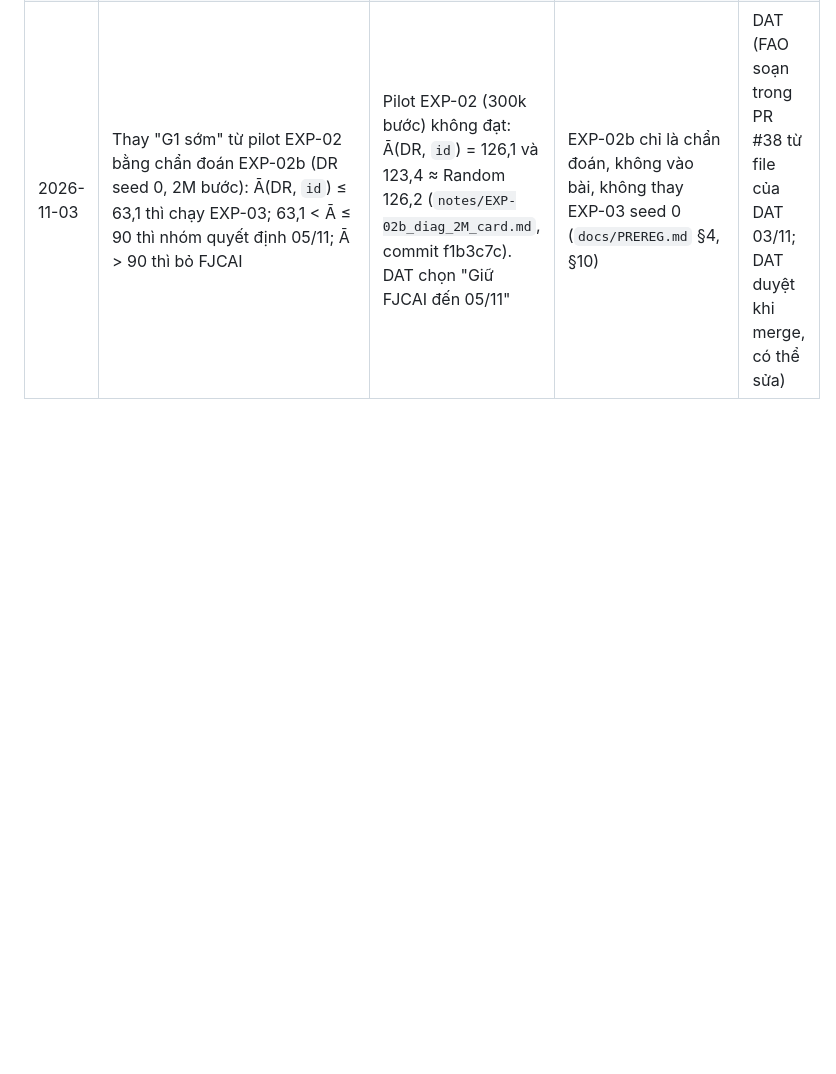
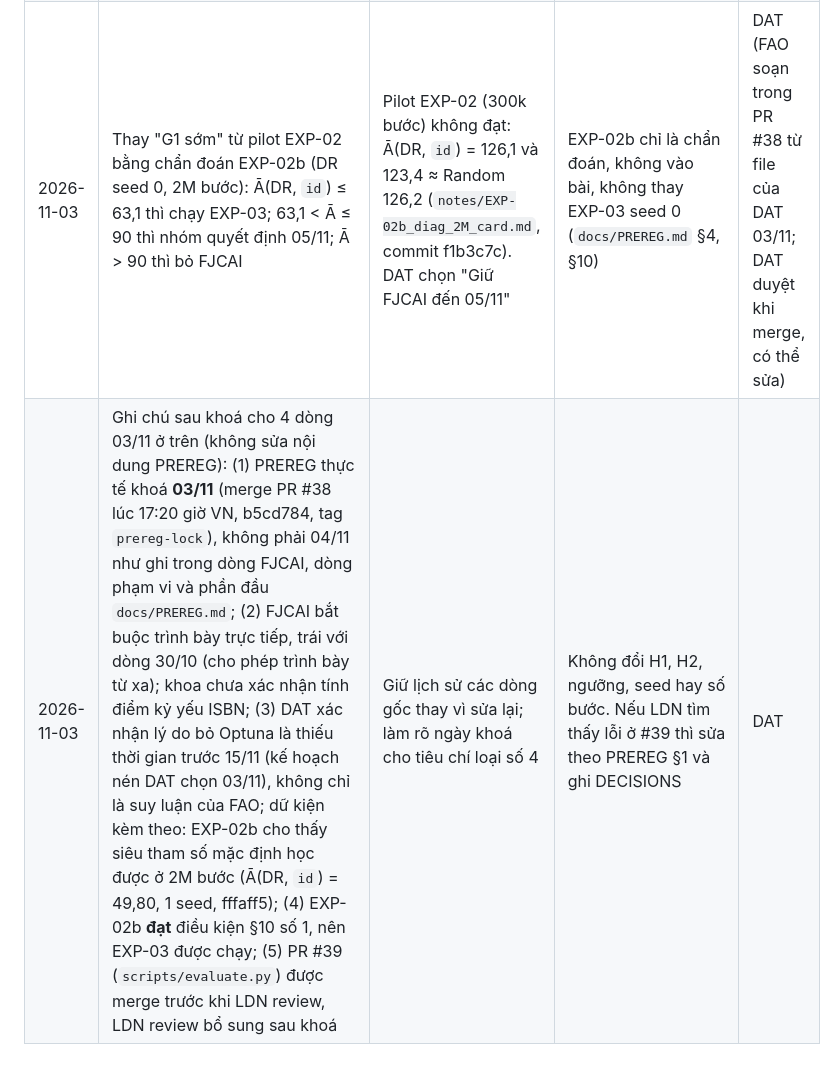
Before and after one commit to Tdat10052499/uav-aoi-drppo, a Markdown page: docs/DECISIONS.md, the part around the change. GitHub-like rendering; blank space fills up the shorter version.

Commit message:
[DAT] 2026-11-03: DECISIONS ghi chú sau khoá (ngày khoá 03/11, FJCAI trực tiếp, lý do bỏ Optuna, EXP-02b đạt, #39 chờ LDN)
Co-Authored-By: Claude Opus 5.5 <noreply@anthropic.com>
Claude-Session: https://claude.ai/code/session_018dPQXDyNBoFA8ptxjbizVm

```diff
--- a/docs/DECISIONS.md
+++ b/docs/DECISIONS.md
@@ -23,3 +23,4 @@ Ghi mọi thay đổi so với `00_HUONG_DAN_PROJECT.md` (bảng "Quyết địn
 | 2026-11-03 | EXP-03 dùng siêu tham số **mặc định** của `scripts/train_ppo.py`, không tinh chỉnh Optuna | Lịch nén không còn chỗ cho TUNE trước 15/11 (lý do FAO suy ra từ lịch; DAT sửa nếu khác) | **Trái** với dòng 30/10 (DQN và PPO cùng ngân sách Optuna) và tiêu chí G1 ở issue #2 / `docs/05` W4. Cả hai nhánh dùng cùng bộ nên H1 vẫn cân bằng; ghi là giới hạn trong bài (`docs/PREREG.md` §6). TUNE và EXP-04 giữ theo lịch gốc nếu sau này cần | DAT (FAO soạn trong PR #38 từ file của DAT 03/11; DAT duyệt khi merge, có thể sửa) |
 | 2026-11-03 | Phạm vi bài FJCAI: chỉ H1, H2 và heuristic; 10 seed mỗi nhánh, 2M bước; khoá PREREG sớm (04/11) thay vì tại G1 15/11 | Hệ quả của dòng FJCAI ở trên (trả lời A1 trong `notes/yeu-cau/2026-11-03_fao_can-DAT_prereg-cho.md`) | EXP-04 đến EXP-07 (RQ2, RQ3, H3, ablation) không thuộc lần khoá; mỗi cái cần phụ lục PREREG riêng trước khi chạy | DAT (FAO soạn trong PR #38 từ file của DAT 03/11; DAT duyệt khi merge, có thể sửa) |
 | 2026-11-03 | Thay "G1 sớm" từ pilot EXP-02 bằng chẩn đoán EXP-02b (DR seed 0, 2M bước): Ā(DR, `id`) ≤ 63,1 thì chạy EXP-03; 63,1 < Ā ≤ 90 thì nhóm quyết định 05/11; Ā > 90 thì bỏ FJCAI | Pilot EXP-02 (300k bước) không đạt: Ā(DR, `id`) = 126,1 và 123,4 ≈ Random 126,2 (`notes/EXP-02b_diag_2M_card.md`, commit f1b3c7c). DAT chọn "Giữ FJCAI đến 05/11" | EXP-02b chỉ là chẩn đoán, không vào bài, không thay EXP-03 seed 0 (`docs/PREREG.md` §4, §10) | DAT (FAO soạn trong PR #38 từ file của DAT 03/11; DAT duyệt khi merge, có thể sửa) |
+| 2026-11-03 | Ghi chú sau khoá cho 4 dòng 03/11 ở trên (không sửa nội dung PREREG): (1) PREREG thực tế khoá **03/11** (merge PR #38 lúc 17:20 giờ VN, b5cd784, tag `prereg-lock`), không phải 04/11 như ghi trong dòng FJCAI, dòng phạm vi và phần đầu `docs/PREREG.md`; (2) FJCAI bắt buộc trình bày trực tiếp, trái với dòng 30/10 (cho phép trình bày từ xa); khoa chưa xác nhận tính điểm kỷ yếu ISBN; (3) DAT xác nhận lý do bỏ Optuna là thiếu thời gian trước 15/11 (kế hoạch nén DAT chọn 03/11), không chỉ là suy luận của FAO; dữ kiện kèm theo: EXP-02b cho thấy siêu tham số mặc định học được ở 2M bước (Ā(DR, `id`) = 49,80, 1 seed, fffaff5); (4) EXP-02b **đạt** điều kiện §10 số 1, nên EXP-03 được chạy; (5) PR #39 (`scripts/evaluate.py`) được merge trước khi LDN review, LDN review bổ sung sau khoá | Giữ lịch sử các dòng gốc thay vì sửa lại; làm rõ ngày khoá cho tiêu chí loại số 4 | Không đổi H1, H2, ngưỡng, seed hay số bước. Nếu LDN tìm thấy lỗi ở #39 thì sửa theo PREREG §1 và ghi DECISIONS | DAT |
```
